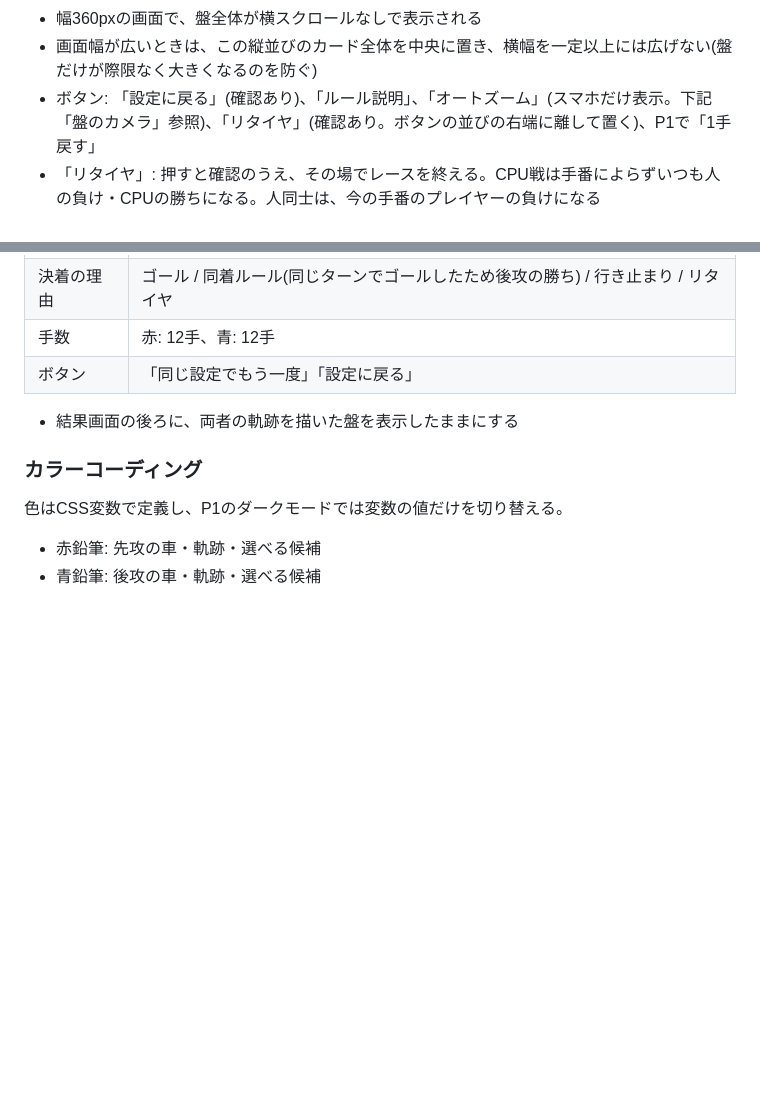
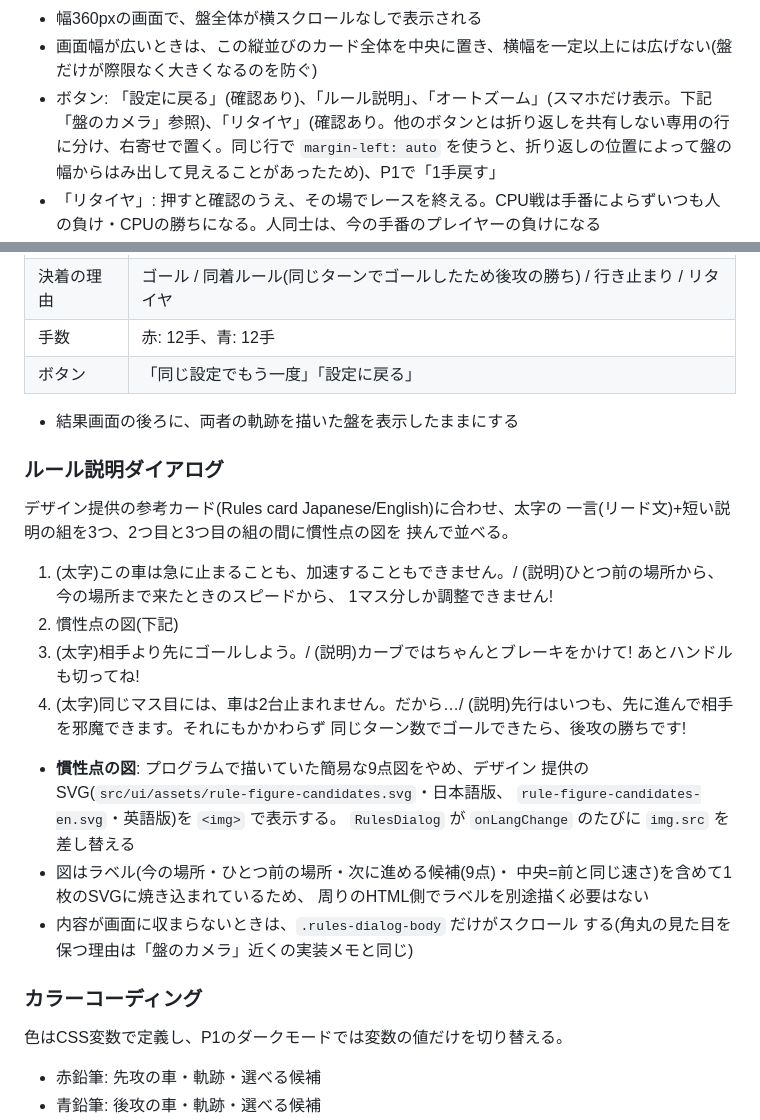
Before and after one commit to nogawa-asase/race-track, a Markdown page: docs/functional-design.md, 2 parts joined by grey strips. Rendered like a GitHub page; blank space fills up the shorter version.

Commit message:
docs: リタイヤボタン・ルール説明の表示変更に合わせて更新する
- product-requirements.md: 「6-2. ルール説明」の受け入れ条件を、
  太字リード文+説明の組3つという新しい構成と、端末に収まらないときは
  角丸を保ったままスクロールする、という実態に合わせた
- functional-design.md: 「リタイヤ」ボタンの配置(専用の行に分ける
  理由)を更新し、新しく「ルール説明ダイアログ」の節を追加して
  構成・参考カード・SVGの差し替え方法を記載した
- repository-structure.md: src/ui/assets/ (デザイン提供のSVG)を
  配置ファイルに追加した

Co-Authored-By: Claude Sonnet 5 <noreply@anthropic.com>

```diff
--- a/docs/functional-design.md
+++ b/docs/functional-design.md
@@ -720,7 +720,7 @@ PC・スマホ共通(以前はPCだけ盤とパネルを横並びにしていた
 
 - 幅360pxの画面で、盤全体が横スクロールなしで表示される
 - 画面幅が広いときは、この縦並びのカード全体を中央に置き、横幅を一定以上には広げない(盤だけが際限なく大きくなるのを防ぐ)
-- ボタン: 「設定に戻る」(確認あり)、「ルール説明」、「オートズーム」(スマホだけ表示。下記「盤のカメラ」参照)、「リタイヤ」(確認あり。ボタンの並びの右端に離して置く)、P1で「1手戻す」
+- ボタン: 「設定に戻る」(確認あり)、「ルール説明」、「オートズーム」(スマホだけ表示。下記「盤のカメラ」参照)、「リタイヤ」(確認あり。他のボタンとは折り返しを共有しない専用の行に分け、右寄せで置く。同じ行で `margin-left: auto` を使うと、折り返しの位置によって盤の幅からはみ出して見えることがあったため)、P1で「1手戻す」
 - 「リタイヤ」: 押すと確認のうえ、その場でレースを終える。CPU戦は手番によらずいつも人の負け・CPUの勝ちになる。人同士は、今の手番のプレイヤーの負けになる
 - 「ルール説明」を開いている間は、入力を受け付けず、CPUの手番も進めない(`GameController` は、ルール説明が閉じられるまでCPUの一呼吸の待ちを止める)。閉じると続きから遊べる
 
@@ -814,6 +814,32 @@ CSS transform(拡大縮小・平行移動)をかけることで、ズーム・
 | ボタン | 「同じ設定でもう一度」「設定に戻る」 |
 
 - 結果画面の後ろに、両者の軌跡を描いた盤を表示したままにする
+
+### ルール説明ダイアログ
+
+デザイン提供の参考カード(Rules card Japanese/English)に合わせ、太字の
+一言(リード文)+短い説明の組を3つ、2つ目と3つ目の組の間に慣性点の図を
+挟んで並べる。
+
+1. (太字)この車は急に止まることも、加速することもできません。/
+   (説明)ひとつ前の場所から、今の場所まで来たときのスピードから、
+   1マス分しか調整できません!
+2. 慣性点の図(下記)
+3. (太字)相手より先にゴールしよう。/
+   (説明)カーブではちゃんとブレーキをかけて! あとハンドルも切ってね!
+4. (太字)同じマス目には、車は2台止まれません。だから…/
+   (説明)先行はいつも、先に進んで相手を邪魔できます。それにもかかわらず
+   同じターン数でゴールできたら、後攻の勝ちです!
+
+- **慣性点の図**: プログラムで描いていた簡易な9点図をやめ、デザイン
+  提供のSVG(`src/ui/assets/rule-figure-candidates.svg`・日本語版、
+  `rule-figure-candidates-en.svg`・英語版)を `<img>` で表示する。
+  `RulesDialog` が `onLangChange` のたびに `img.src` を差し替える
+- 図はラベル(今の場所・ひとつ前の場所・次に進める候補(9点)・
+  中央=前と同じ速さ)を含めて1枚のSVGに焼き込まれているため、
+  周りのHTML側でラベルを別途描く必要はない
+- 内容が画面に収まらないときは、`.rules-dialog-body` だけがスクロール
+  する(角丸の見た目を保つ理由は「盤のカメラ」近くの実装メモと同じ)
 
 ### カラーコーディング
 
```
Also changed, not shown: docs/product-requirements.md (+2 -2 lines), docs/repository-structure.md (+4 -1 lines).
